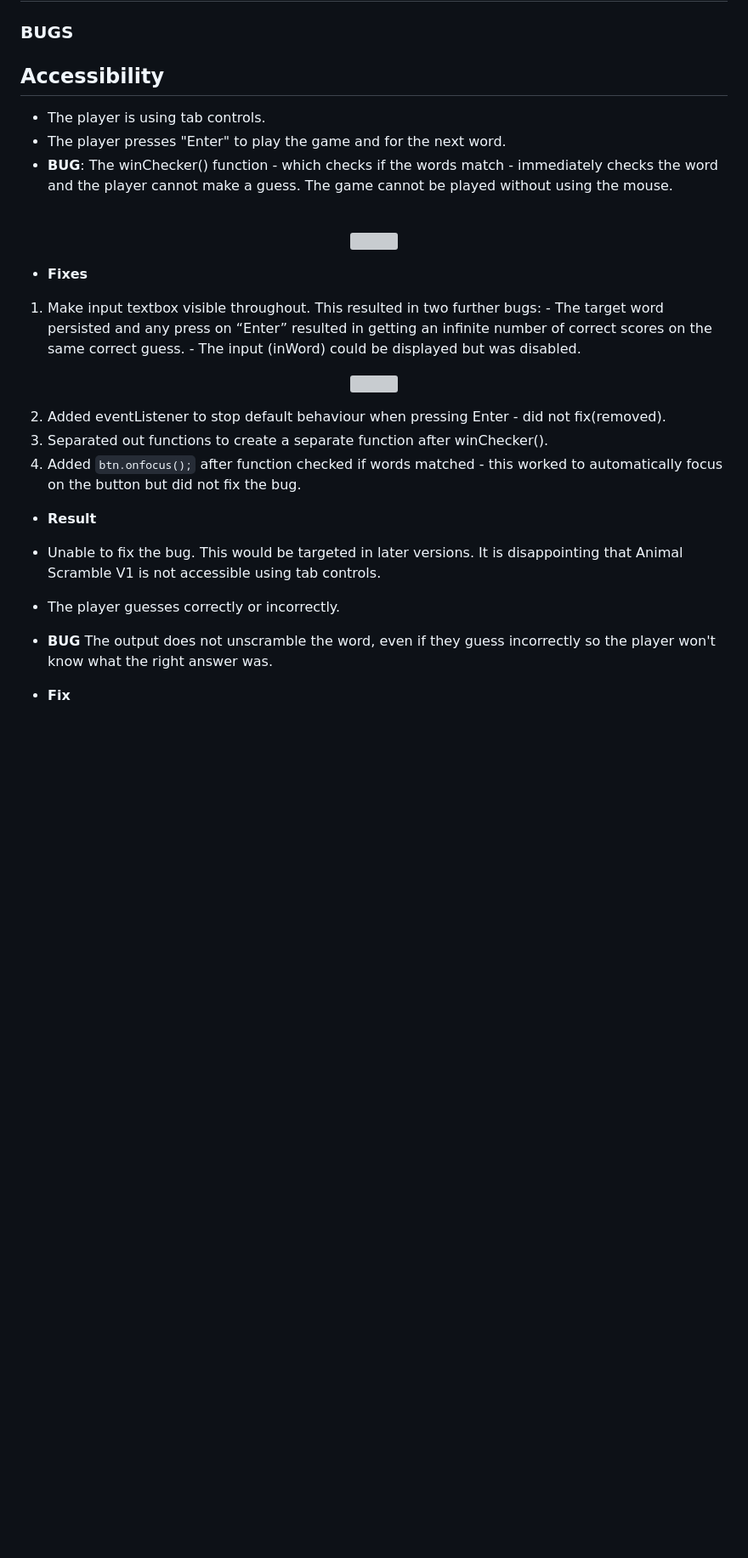
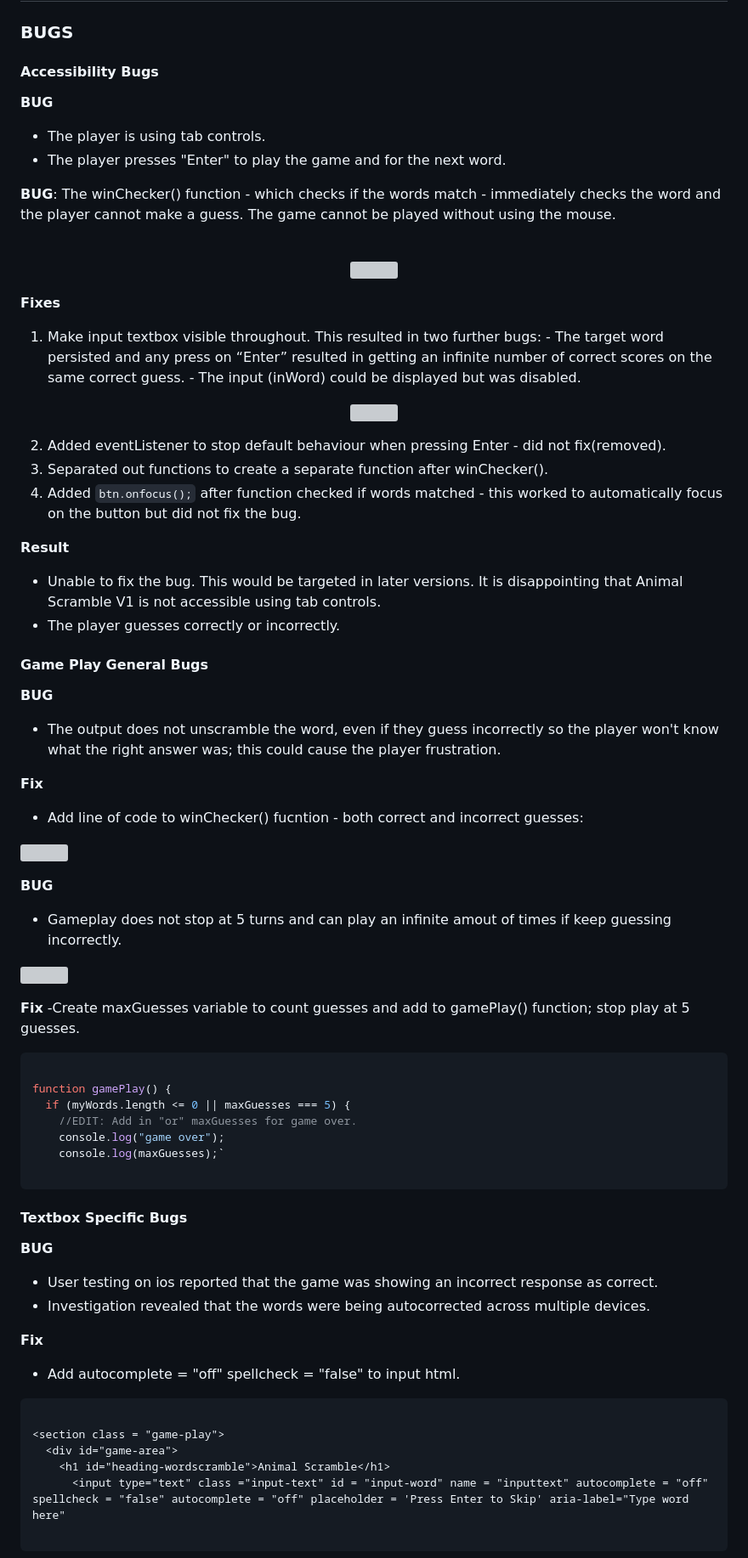
Before and after one commit to jeskodes/word-scramble, a Markdown page: README.md, the part around the change printed below. Shown: that part at 85% size. Drawn GitHub-style; blank space fills up the shorter version; grey boxes are pictures that could not be loaded.

Commit message:
Write BUGS section

````diff
--- a/README.md
+++ b/README.md
@@ -378,11 +378,13 @@ In future I would carefully plan how I want the anchor links to be styled to kee
 
 ### BUGS
 
-## Accessibility
+#### Accessibility Bugs
 
+**BUG**
 - The player is using tab controls.
 - The player presses "Enter" to play the game and for the next word.
-- **BUG**: The winChecker() function - which checks if the words match - immediately checks the word and the player cannot make a guess. The game cannot be played without using the mouse.
+
+**BUG**: The winChecker() function - which checks if the words match - immediately checks the word and the player cannot make a guess. The game cannot be played without using the mouse.
 
 <br>
 <p align = "center">
@@ -390,7 +392,7 @@ In future I would carefully plan how I want the anchor links to be styled to kee
 </p>
 </br>
 
-- **Fixes**
+**Fixes**
 
 1. Make input textbox visible throughout. This resulted in two further bugs: - The target word persisted and any press on “Enter” resulted in getting an infinite number of correct scores on the same correct guess. - The input (inWord) could be displayed but was disabled.
 <p align = "center">
@@ -401,10 +403,56 @@ In future I would carefully plan how I want the anchor links to be styled to kee
 3. Separated out functions to create a separate function after winChecker().
 4. Added `btn.onfocus();` after function checked if words matched - this worked to automatically focus on the button but did not fix the bug.
 
-- **Result**
+**Result**
 - Unable to fix the bug. This would be targeted in later versions. It is disappointing that Animal Scramble V1 is not accessible using tab controls.
+- The player guesses correctly or incorrectly.
 
-- The player guesses correctly or incorrectly.
-- **BUG** The output does not unscramble the word, even if they guess incorrectly so the player won't know what the right answer was.
-- **Fix**
+#### Game Play General Bugs
+**BUG**
+- The output does not unscramble the word, even if they guess incorrectly so the player won't know what the right answer was; this could cause the player frustration.
 
+**Fix**
+ - Add line of code to winChecker() fucntion - both correct and incorrect guesses:
+
+ ![](documentation\bug-fix-unscramble-word.png)
+
+ **BUG**
+ - Gameplay does not stop at 5 turns and can play an infinite amout of times if keep guessing incorrectly.
+
+ ![](documentation\BUG-infinite-turns.png)
+
+ **Fix**
+ -Create maxGuesses variable to count guesses and add to gamePlay() function; stop play at 5 guesses.
+
+
+```javascript
+
+function gamePlay() {
+  if (myWords.length <= 0 || maxGuesses === 5) {
+    //EDIT: Add in "or" maxGuesses for game over.
+    console.log("game over");
+    console.log(maxGuesses);`
+
+```
+
+#### Textbox Specific Bugs
+
+**BUG**
+- User testing on ios reported that the game was showing an incorrect response as correct.
+- Investigation revealed that the words were being autocorrected across multiple devices.
+
+**Fix**
+- Add autocomplete = "off" spellcheck = "false" to input html.
+
+```html
+
+<section class = "game-play">
+  <div id="game-area">
+    <h1 id="heading-wordscramble">Animal Scramble</h1>
+      <input type="text" class ="input-text" id = "input-word" name = "inputtext" autocomplete = "off" spellcheck = "false" autocomplete = "off" placeholder = 'Press Enter to Skip' aria-label="Type word here"
+
+```
+
+
+
+
````
Also changed, not shown: other parts of README.md (+13 -0 lines), documentation/BUG-infinite-turns.png (added), documentation/bug-fix-unscramble-word.png (added).
